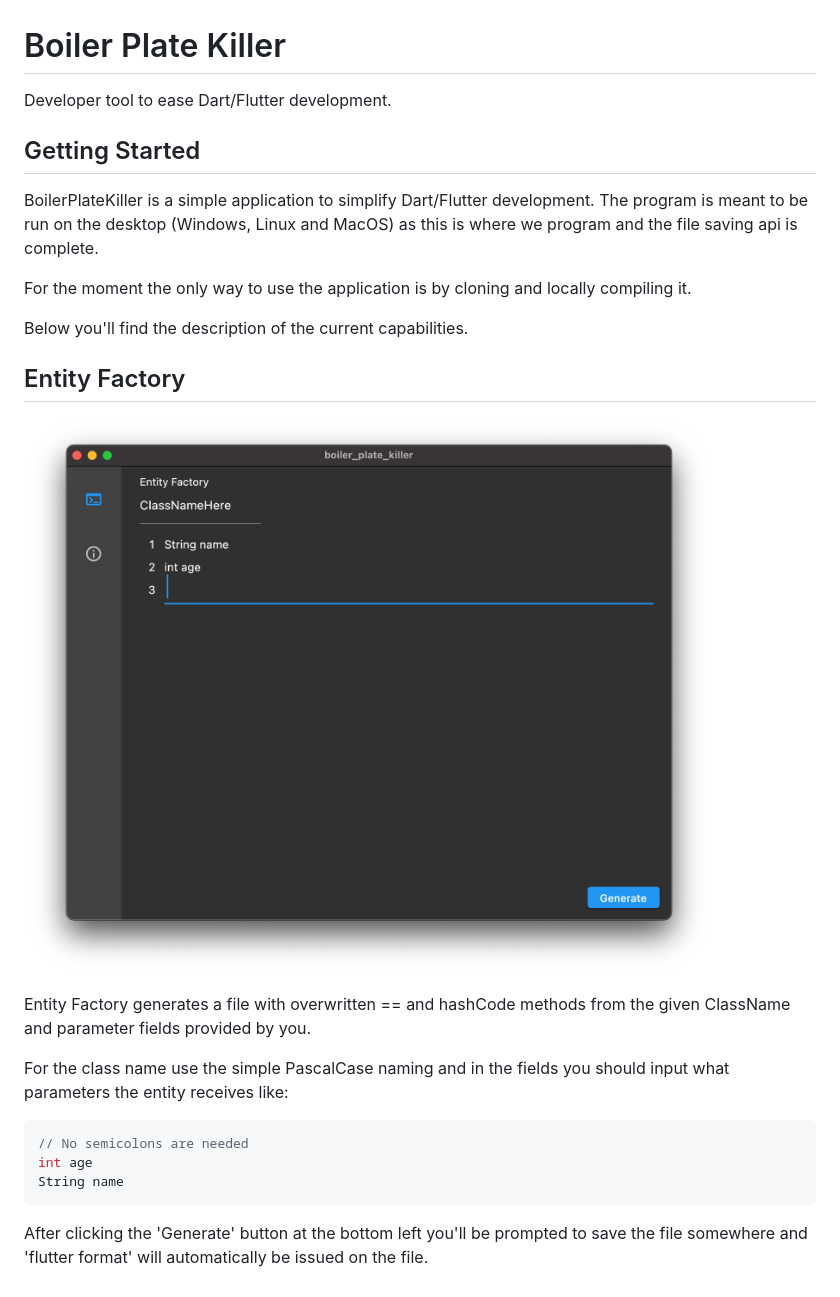
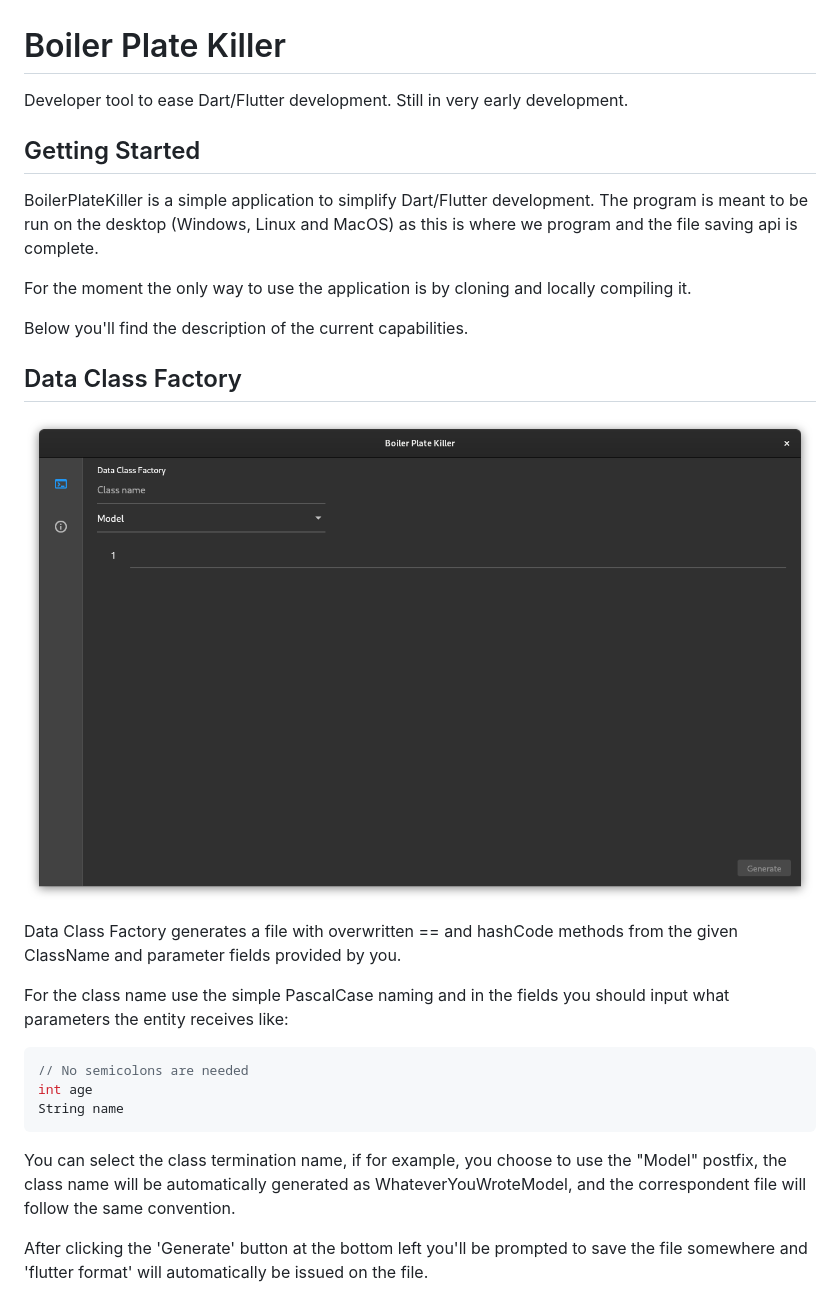
Before and after one commit to alexandreparra/boiler_plate_killer, a Markdown page: README.md, the part around the change. Drawn GitHub-style; pictures changed too: preview/data_class_factory.png (added).

Commit message:
[FEAT] update description for the revamped functionality and new preview image

````diff
--- a/README.md
+++ b/README.md
@@ -1,6 +1,6 @@
 # Boiler Plate Killer
 
-Developer tool to ease Dart/Flutter development.
+Developer tool to ease Dart/Flutter development. Still in very early development.
 
 ## Getting Started
 
@@ -11,10 +11,10 @@ For the moment the only way to use the application is by cloning and locally com
 
 Below you'll find the description of the current capabilities.
 
-## Entity Factory
-![preview image](/preview/entity_factory.png)
+## Data Class Factory
+![preview image](/preview/data_class_factory.png)
 
-Entity Factory generates a file with overwritten == and hashCode methods from the given ClassName
+Data Class Factory generates a file with overwritten == and hashCode methods from the given ClassName
 and parameter fields provided by you.
 
 For the class name use the simple PascalCase naming and in the fields you should input what parameters
@@ -26,6 +26,10 @@ int age
 String name
 ```
 
+You can select the class termination name, if for example, you choose to use the "Model" postfix,
+the class name will be automatically generated as WhateverYouWroteModel, and the correspondent file will
+follow the same convention.
+
 After clicking the 'Generate' button at the bottom left you'll be prompted to save the file somewhere
 and 'flutter format' will automatically be issued on the file.
 
````
